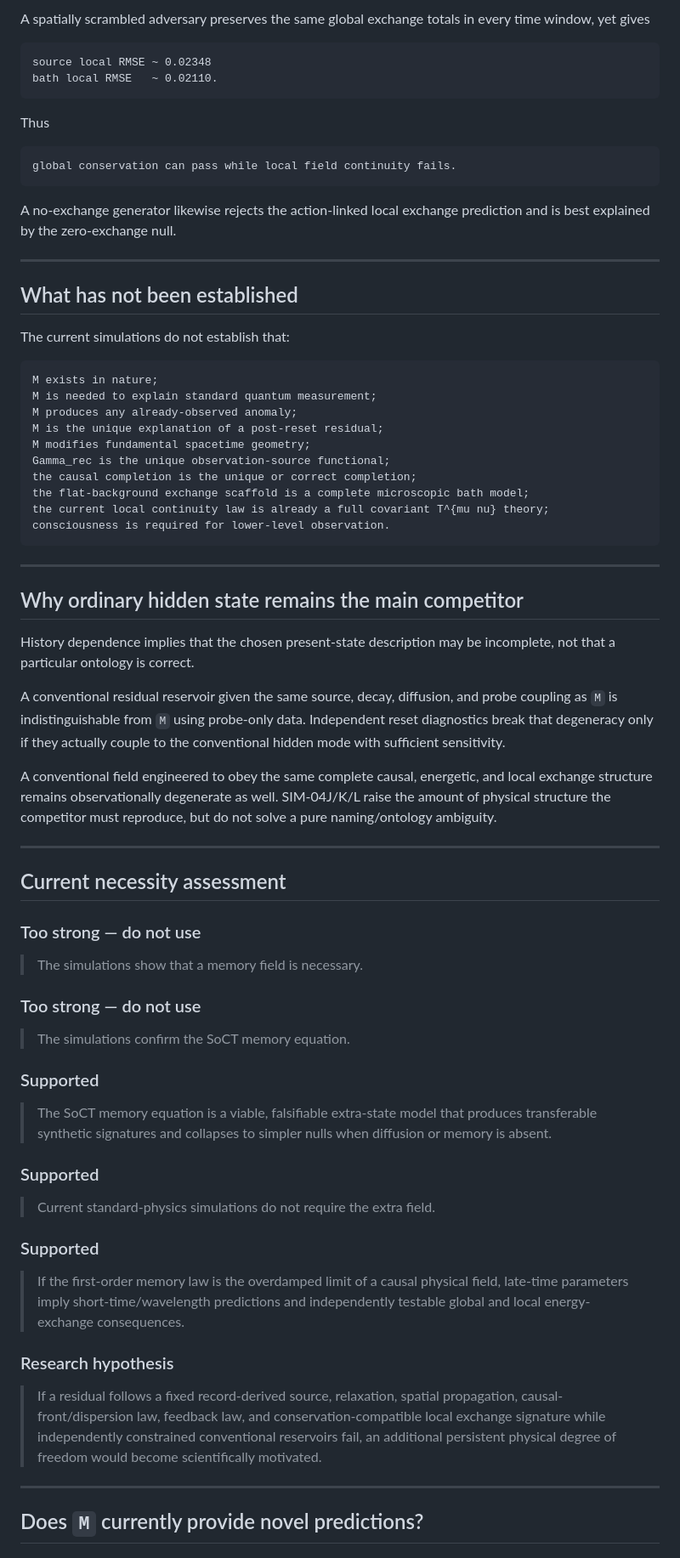
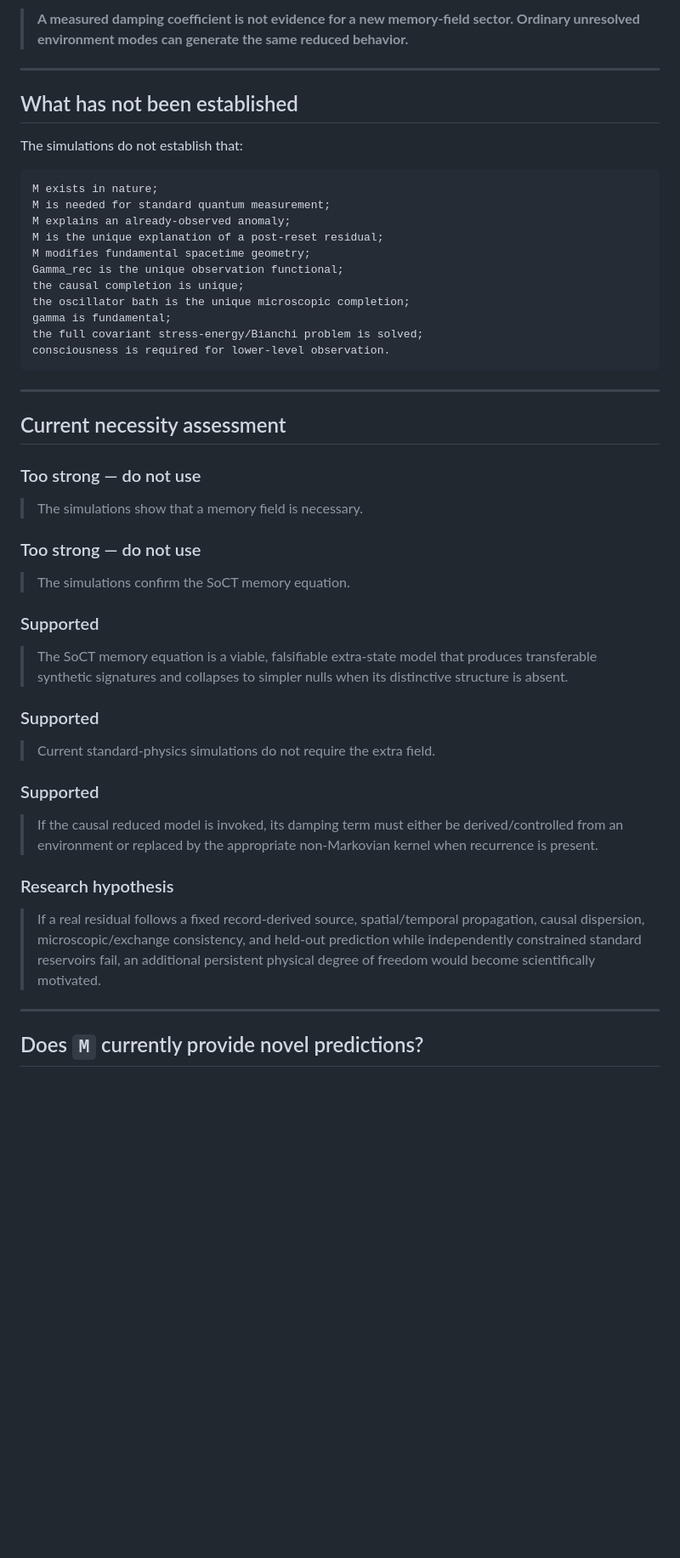
Before and after one commit to EchoPath-Source/Sequence-of-collapse-theory, a Markdown page: docs/soct-memory-necessity-status.md, the part around one of its changes. Shown at 85% size. Drawn GitHub-style; blank space fills up the shorter version.

````diff
--- a/docs/soct-memory-necessity-status.md
+++ b/docs/soct-memory-necessity-status.md
@@ -167,46 +139,24 @@ local sensor sigma = 0.00150.
-A spatially scrambled adversary preserves the same global exchange totals in every time window, yet gives
-
-```text
-source local RMSE ~ 0.02348
-bath local RMSE   ~ 0.02110.
-```
-
-Thus
-
-```text
-global conservation can pass while local field continuity fails.
-```
-
-A no-exchange generator likewise rejects the action-linked local exchange prediction and is best explained by the zero-exchange null.
+> **A measured damping coefficient is not evidence for a new memory-field sector. Ordinary unresolved environment modes can generate the same reduced behavior.**
 
 ---
 
 ## What has not been established
 
-The current simulations do not establish that:
+The simulations do not establish that:
 
 ```text
 M exists in nature;
-M is needed to explain standard quantum measurement;
-M produces any already-observed anomaly;
+M is needed for standard quantum measurement;
+M explains an already-observed anomaly;
 M is the unique explanation of a post-reset residual;
 M modifies fundamental spacetime geometry;
-Gamma_rec is the unique observation-source functional;
-the causal completion is the unique or correct completion;
-the flat-background exchange scaffold is a complete microscopic bath model;
-the current local continuity law is already a full covariant T^{mu nu} theory;
+Gamma_rec is the unique observation functional;
+the causal completion is unique;
+the oscillator bath is the unique microscopic completion;
+gamma is fundamental;
+the full covariant stress-energy/Bianchi problem is solved;
 consciousness is required for lower-level observation.
 ```
-
----
-
-## Why ordinary hidden state remains the main competitor
-
-History dependence implies that the chosen present-state description may be incomplete, not that a particular ontology is correct.
-
-A conventional residual reservoir given the same source, decay, diffusion, and probe coupling as `M` is indistinguishable from `M` using probe-only data. Independent reset diagnostics break that degeneracy only if they actually couple to the conventional hidden mode with sufficient sensitivity.
-
-A conventional field engineered to obey the same complete causal, energetic, and local exchange structure remains observationally degenerate as well. SIM-04J/K/L raise the amount of physical structure the competitor must reproduce, but do not solve a pure naming/ontology ambiguity.
 
 ---
 
@@ -222,7 +172,7 @@ A conventional field engineered to obey the same complete causal, energetic, and
 
 ### Supported
 
-> The SoCT memory equation is a viable, falsifiable extra-state model that produces transferable synthetic signatures and collapses to simpler nulls when diffusion or memory is absent.
+> The SoCT memory equation is a viable, falsifiable extra-state model that produces transferable synthetic signatures and collapses to simpler nulls when its distinctive structure is absent.
 
 ### Supported
 
@@ -230,11 +180,11 @@ A conventional field engineered to obey the same complete causal, energetic, and
 
 ### Supported
 
-> If the first-order memory law is the overdamped limit of a causal physical field, late-time parameters imply short-time/wavelength predictions and independently testable global and local energy-exchange consequences.
+> If the causal reduced model is invoked, its damping term must either be derived/controlled from an environment or replaced by the appropriate non-Markovian kernel when recurrence is present.
 
 ### Research hypothesis
 
-> If a residual follows a fixed record-derived source, relaxation, spatial propagation, causal-front/dispersion law, feedback law, and conservation-compatible local exchange signature while independently constrained conventional reservoirs fail, an additional persistent physical degree of freedom would become scientifically motivated.
+> If a real residual follows a fixed record-derived source, spatial/temporal propagation, causal dispersion, microscopic/exchange consistency, and held-out prediction while independently constrained standard reservoirs fail, an additional persistent physical degree of freedom would become scientifically motivated.
 
 ---
 
````
Also changed, not shown: other parts of docs/soct-memory-necessity-status.md (+85 -126 lines).
